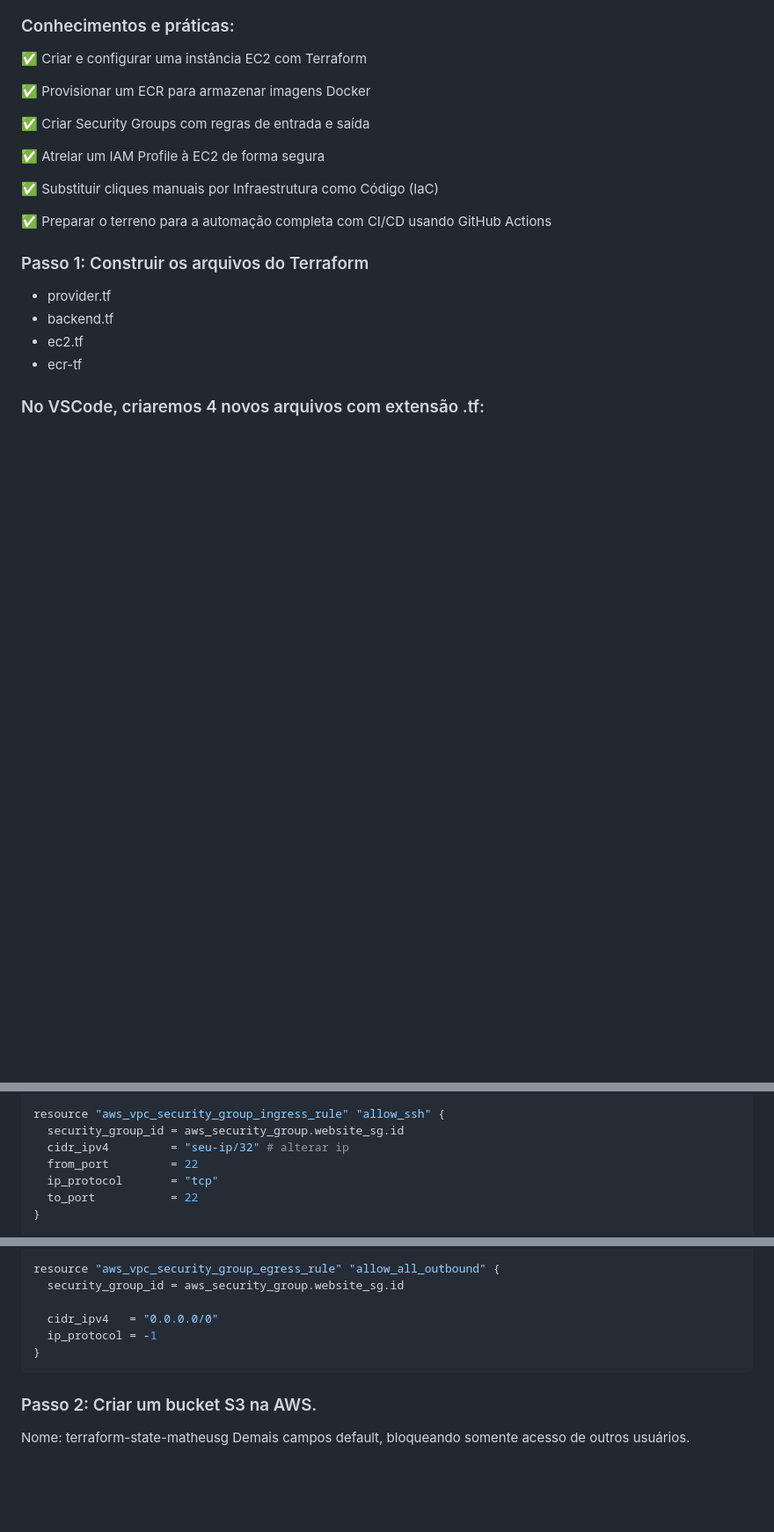
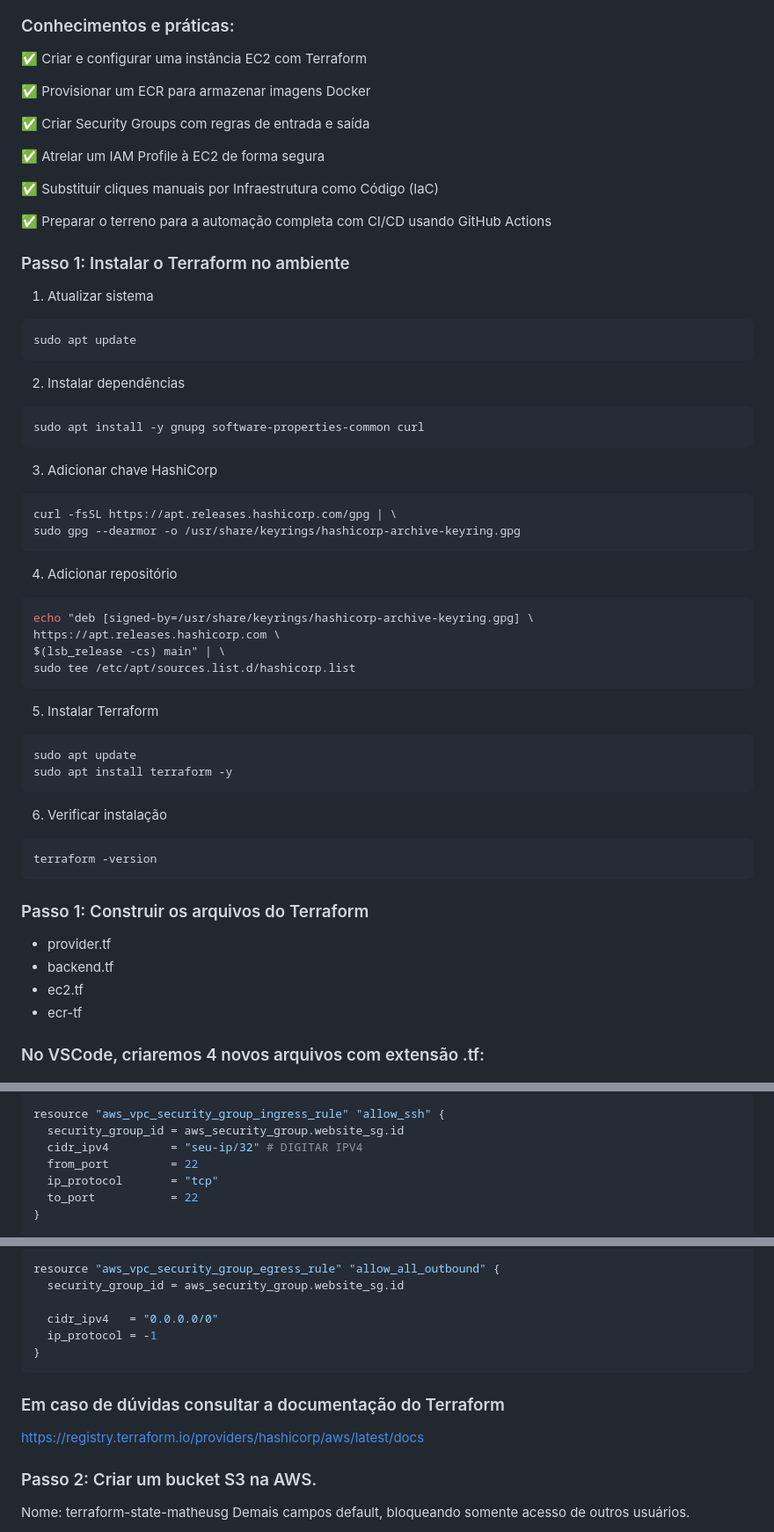
Before and after one commit to gallomatheus/devops-static-website-deployment, a Markdown page: projeto-devops-fase-2/README.md, 3 parts joined by grey strips. Shown at 88% size. GitHub-like rendering; blank space fills up the shorter version.

````diff
--- a/projeto-devops-fase-2/README.md
+++ b/projeto-devops-fase-2/README.md
@@ -18,6 +18,42 @@ Neste etapa do projeto, temos como objetivo escrever toda a infraestrutura que p
 
 ✅ Preparar o terreno para a automação completa com CI/CD usando GitHub Actions
 
+
+### Passo 1: Instalar o Terraform no ambiente
+1. Atualizar sistema
+```bash
+sudo apt update
+```
+
+2. Instalar dependências
+```bash
+sudo apt install -y gnupg software-properties-common curl
+```
+
+3. Adicionar chave HashiCorp
+```bash
+curl -fsSL https://apt.releases.hashicorp.com/gpg | \
+sudo gpg --dearmor -o /usr/share/keyrings/hashicorp-archive-keyring.gpg
+```
+
+4. Adicionar repositório
+```bash
+echo "deb [signed-by=/usr/share/keyrings/hashicorp-archive-keyring.gpg] \
+https://apt.releases.hashicorp.com \
+$(lsb_release -cs) main" | \
+sudo tee /etc/apt/sources.list.d/hashicorp.list
+```
+
+5. Instalar Terraform
+```bash
+sudo apt update
+sudo apt install terraform -y
+```
+
+6. Verificar instalação
+```bash
+terraform -version
+```
 
 ### Passo 1: Construir os arquivos do Terraform
 
@@ -86,7 +122,7 @@ resource "aws_security_group" "website_sg" {
 
 resource "aws_vpc_security_group_ingress_rule" "allow_ssh" {
   security_group_id = aws_security_group.website_sg.id
-  cidr_ipv4         = "seu-ip/32" # alterar ip
+  cidr_ipv4         = "seu-ip/32" # DIGITAR IPV4
   from_port         = 22
   ip_protocol       = "tcp"
   to_port           = 22
@@ -117,6 +153,12 @@ resource "aws_vpc_security_group_egress_rule" "allow_all_outbound" {
 ```
 
 
+### Em caso de dúvidas consultar a documentação do Terraform
+
+https://registry.terraform.io/providers/hashicorp/aws/latest/docs
+
+
+
 ### Passo 2: Criar um bucket S3 na AWS.
 
 Nome: terraform-state-matheusg
````
Also changed, not shown: other parts of projeto-devops-fase-2/README.md (+1 -1 lines).
